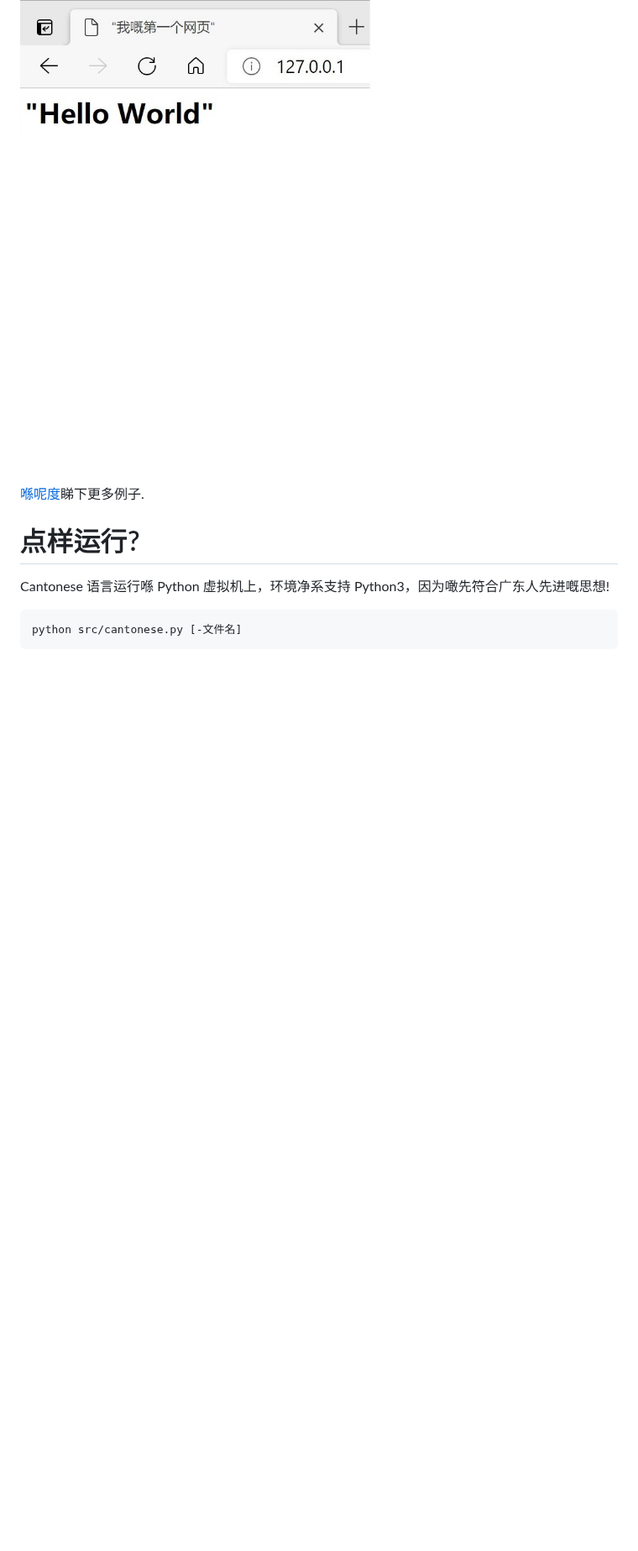
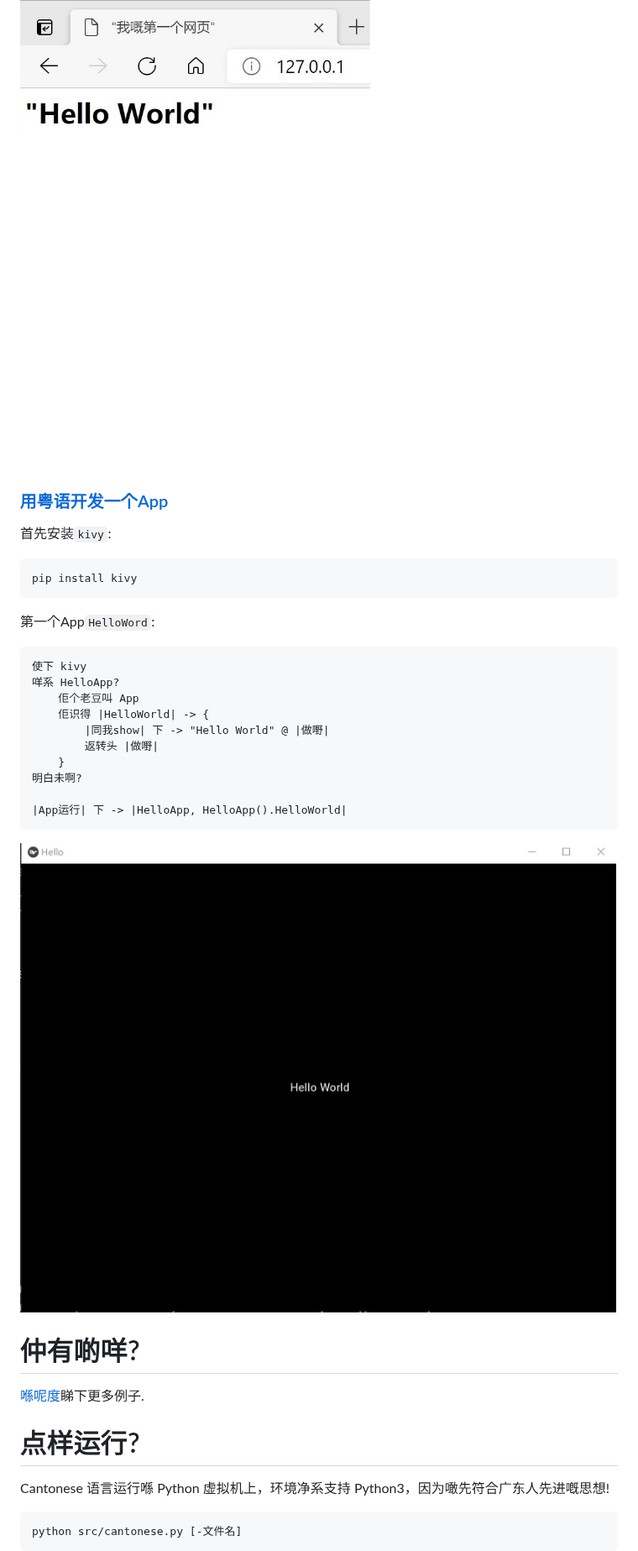
Before and after one commit to StepfenShawn/Cantonese, a Markdown page: README.md, the part around one of its changes. Shown at 84% size. Rendered like a GitHub page; pictures changed too: img/HelloApp.jpg (added); blank space fills up the shorter version.

````diff
--- a/README.md
+++ b/README.md
@@ -275,5 +276,27 @@ python src/cantonese.py ../examples/web/hello_web.cantonese -to_web
 ```
 ![web_result](img/web_result.jpg)
 
+### <a href="#24">用粤语开发一个App</a>
+首先安装`kivy`:
+```
+pip install kivy
+```
+第一个App`HelloWord`:
+```
+使下 kivy
+咩系 HelloApp?
+    佢个老豆叫 App
+    佢识得 |HelloWorld| -> {
+        |同我show| 下 -> "Hello World" @ |做嘢|
+        返转头 |做嘢|
+    }
+明白未啊?
+
+|App运行| 下 -> |HelloApp, HelloApp().HelloWorld|
+```
+![App](img/HelloApp.jpg)
+
+# 仲有啲咩?
+
 [喺呢度](examples/)睇下更多例子.
 
````
Also changed, not shown: other parts of README.md (+5 -4 lines), 2 other files.
